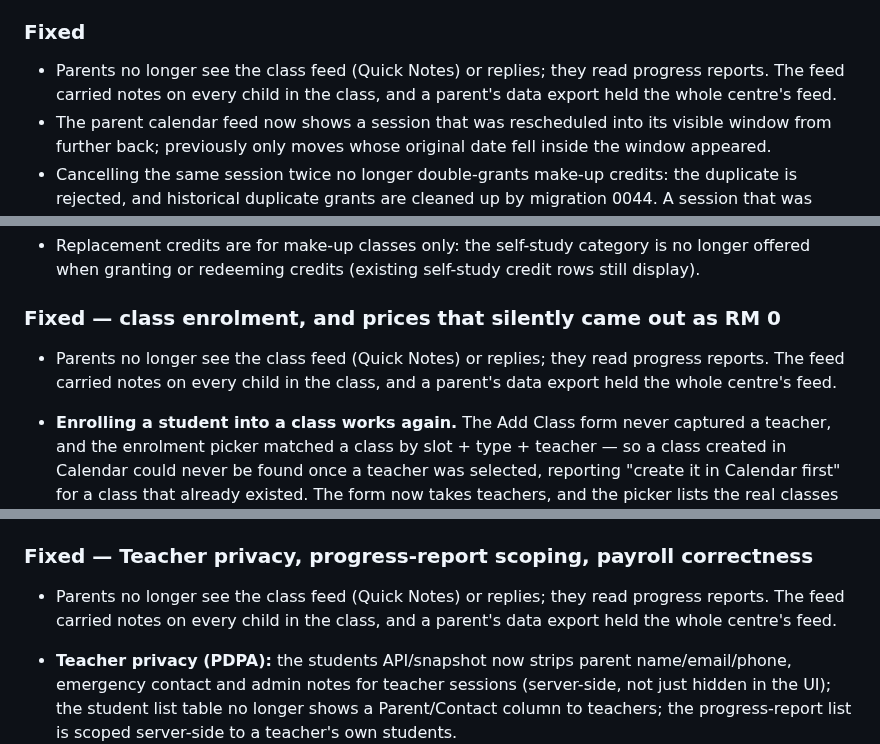
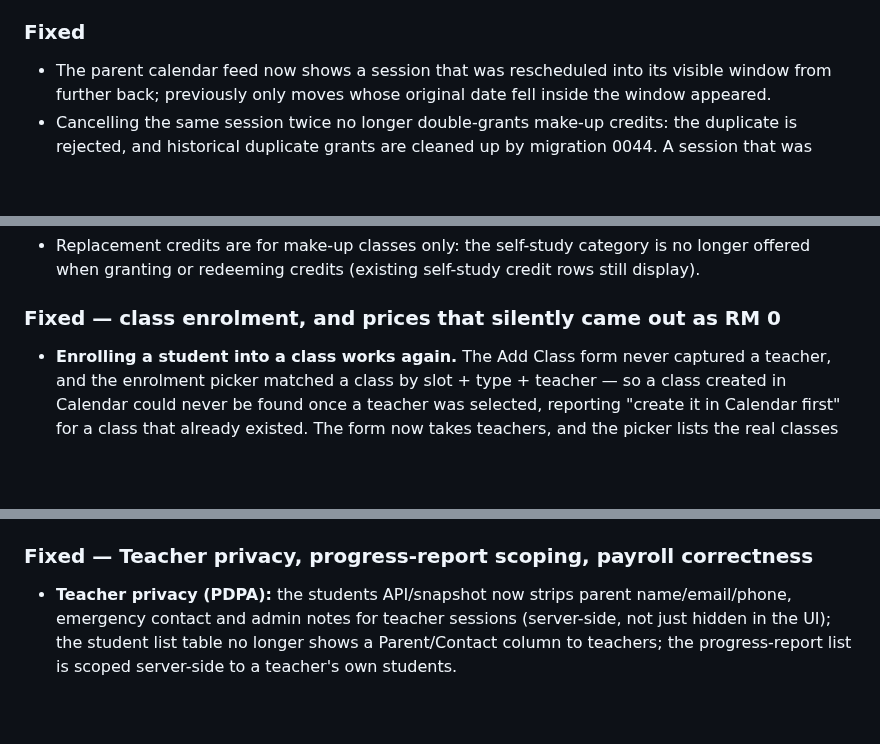
Before and after one commit to veyroxie/studyhub, a Markdown page: CHANGELOG.md, 3 parts joined by grey strips. Rendered like a GitHub page; blank space fills up the shorter version.

```diff
--- a/CHANGELOG.md
+++ b/CHANGELOG.md
@@ -225,7 +249,6 @@ dated section when you cut a deploy.
   and a one-month deposit priced by class type and level band.
 
 ### Fixed
-- Parents no longer see the class feed (Quick Notes) or replies; they read progress reports. The feed carried notes on every child in the class, and a parent's data export held the whole centre's feed.
 - The parent calendar feed now shows a session that was rescheduled into
   its visible window from further back; previously only moves whose
   original date fell inside the window appeared.
@@ -259,7 +282,6 @@ dated section when you cut a deploy.
   self-study credit rows still display).
 
 ### Fixed — class enrolment, and prices that silently came out as RM 0
-- Parents no longer see the class feed (Quick Notes) or replies; they read progress reports. The feed carried notes on every child in the class, and a parent's data export held the whole centre's feed.
 
 - **Enrolling a student into a class works again.** The Add Class form never
   captured a teacher, and the enrolment picker matched a class by slot + type +
@@ -476,7 +498,6 @@ dated section when you cut a deploy.
   `ScopeTenant` (tested).
 
 ### Fixed — Teacher privacy, progress-report scoping, payroll correctness
-- Parents no longer see the class feed (Quick Notes) or replies; they read progress reports. The feed carried notes on every child in the class, and a parent's data export held the whole centre's feed.
 
 - **Teacher privacy (PDPA):** the students API/snapshot now strips parent
   name/email/phone, emergency contact and admin notes for teacher sessions
```
Also changed, not shown: other parts of CHANGELOG.md (+25 -2 lines).
